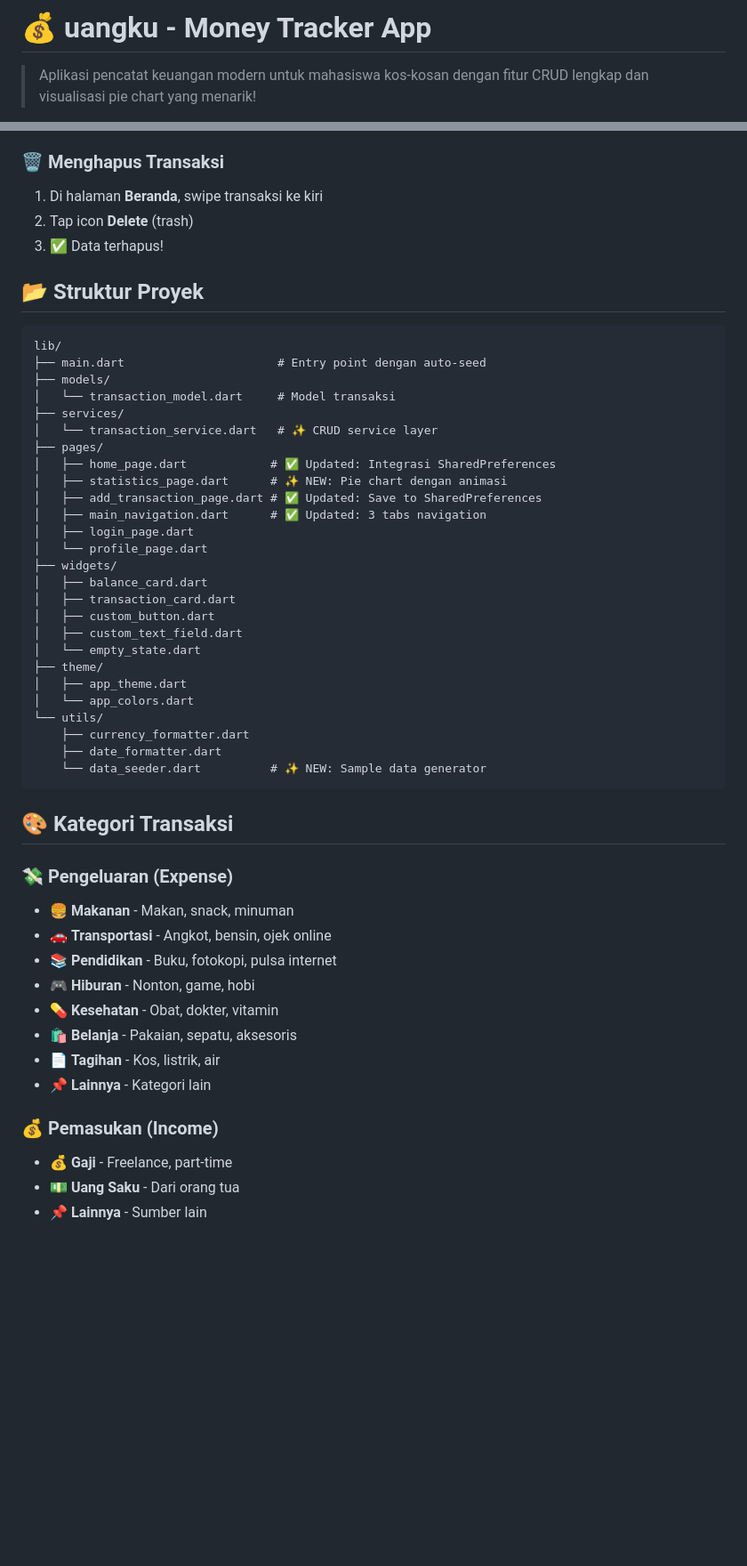
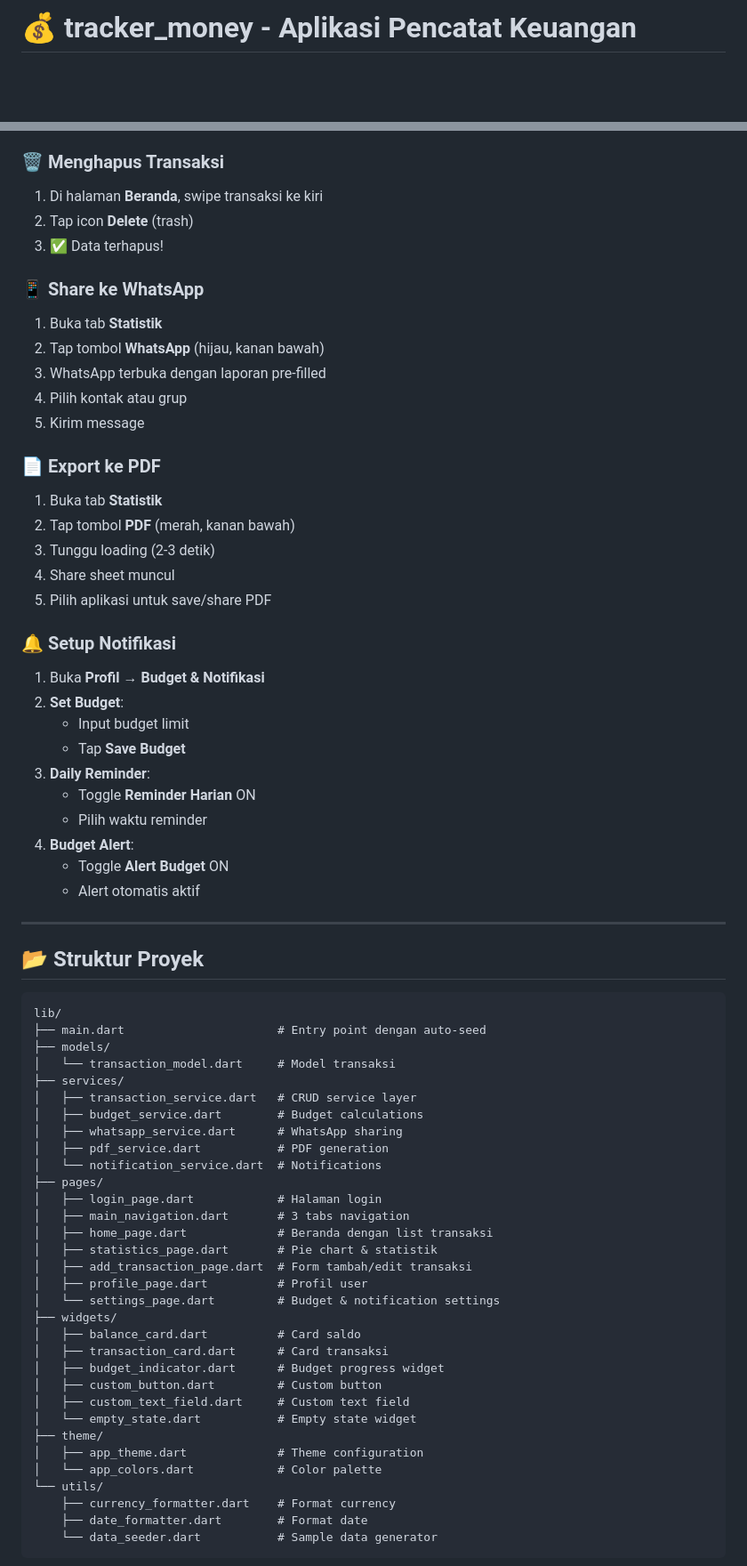
Before and after one commit to shintothemars/tracker_money, a Markdown page: README.md, 2 parts joined by grey strips. Shown at 89% size. GitHub-like rendering; blank space fills up the shorter version.

````diff
--- a/README.md
+++ b/README.md
@@ -1,4 +1,4 @@
-# 💰 uangku - Money Tracker App
+# 💰 tracker_money - Aplikasi Pencatat Keuangan
 
-> Aplikasi pencatat keuangan modern untuk mahasiswa kos-kosan dengan fitur CRUD lengkap dan visualisasi pie chart yang menarik!
+<div align="center">
 
@@ -82,6 +176,34 @@ Aplikasi akan otomatis membuat 20 transaksi sample untuk demo pie chart!
 2. Tap icon **Delete** (trash)
 3. ✅ Data terhapus!
 
+### 📱 Share ke WhatsApp
+1. Buka tab **Statistik**
+2. Tap tombol **WhatsApp** (hijau, kanan bawah)
+3. WhatsApp terbuka dengan laporan pre-filled
+4. Pilih kontak atau grup
+5. Kirim message
+
+### 📄 Export ke PDF
+1. Buka tab **Statistik**
+2. Tap tombol **PDF** (merah, kanan bawah)
+3. Tunggu loading (2-3 detik)
+4. Share sheet muncul
+5. Pilih aplikasi untuk save/share PDF
+
+### 🔔 Setup Notifikasi
+1. Buka **Profil** → **Budget & Notifikasi**
+2. **Set Budget**:
+   - Input budget limit
+   - Tap **Save Budget**
+3. **Daily Reminder**:
+   - Toggle **Reminder Harian** ON
+   - Pilih waktu reminder
+4. **Budget Alert**:
+   - Toggle **Alert Budget** ON
+   - Alert otomatis aktif
+
+---
+
 ## 📂 Struktur Proyek
 
 ```
@@ -90,43 +212,32 @@ lib/
 ├── models/
 │   └── transaction_model.dart     # Model transaksi
 ├── services/
-│   └── transaction_service.dart   # ✨ CRUD service layer
+│   ├── transaction_service.dart   # CRUD service layer
+│   ├── budget_service.dart        # Budget calculations
+│   ├── whatsapp_service.dart      # WhatsApp sharing
+│   ├── pdf_service.dart           # PDF generation
+│   └── notification_service.dart  # Notifications
 ├── pages/
-│   ├── home_page.dart            # ✅ Updated: Integrasi SharedPreferences
-│   ├── statistics_page.dart      # ✨ NEW: Pie chart dengan animasi
-│   ├── add_transaction_page.dart # ✅ Updated: Save to SharedPreferences
-│   ├── main_navigation.dart      # ✅ Updated: 3 tabs navigation
-│   ├── login_page.dart
-│   └── profile_page.dart
+│   ├── login_page.dart            # Halaman login
+│   ├── main_navigation.dart       # 3 tabs navigation
+│   ├── home_page.dart             # Beranda dengan list transaksi
+│   ├── statistics_page.dart       # Pie chart & statistik
+│   ├── add_transaction_page.dart  # Form tambah/edit transaksi
+│   ├── profile_page.dart          # Profil user
+│   └── settings_page.dart         # Budget & notification settings
 ├── widgets/
-│   ├── balance_card.dart
-│   ├── transaction_card.dart
-│   ├── custom_button.dart
-│   ├── custom_text_field.dart
-│   └── empty_state.dart
+│   ├── balance_card.dart          # Card saldo
+│   ├── transaction_card.dart      # Card transaksi
+│   ├── budget_indicator.dart      # Budget progress widget
+│   ├── custom_button.dart         # Custom button
+│   ├── custom_text_field.dart     # Custom text field
+│   └── empty_state.dart           # Empty state widget
 ├── theme/
-│   ├── app_theme.dart
-│   └── app_colors.dart
+│   ├── app_theme.dart             # Theme configuration
+│   └── app_colors.dart            # Color palette
 └── utils/
-    ├── currency_formatter.dart
-    ├── date_formatter.dart
-    └── data_seeder.dart          # ✨ NEW: Sample data generator
+    ├── currency_formatter.dart    # Format currency
+    ├── date_formatter.dart        # Format date
+    └── data_seeder.dart           # Sample data generator
 ```
 
-## 🎨 Kategori Transaksi
-
-### 💸 Pengeluaran (Expense)
-- 🍔 **Makanan** - Makan, snack, minuman
-- 🚗 **Transportasi** - Angkot, bensin, ojek online
-- 📚 **Pendidikan** - Buku, fotokopi, pulsa internet
-- 🎮 **Hiburan** - Nonton, game, hobi
-- 💊 **Kesehatan** - Obat, dokter, vitamin
-- 🛍️ **Belanja** - Pakaian, sepatu, aksesoris
-- 📄 **Tagihan** - Kos, listrik, air
-- 📌 **Lainnya** - Kategori lain
-
-### 💰 Pemasukan (Income)
-- 💰 **Gaji** - Freelance, part-time
-- 💵 **Uang Saku** - Dari orang tua
-- 📌 **Lainnya** - Sumber lain
-
````
Also changed, not shown: other parts of README.md (+209 -75 lines).
